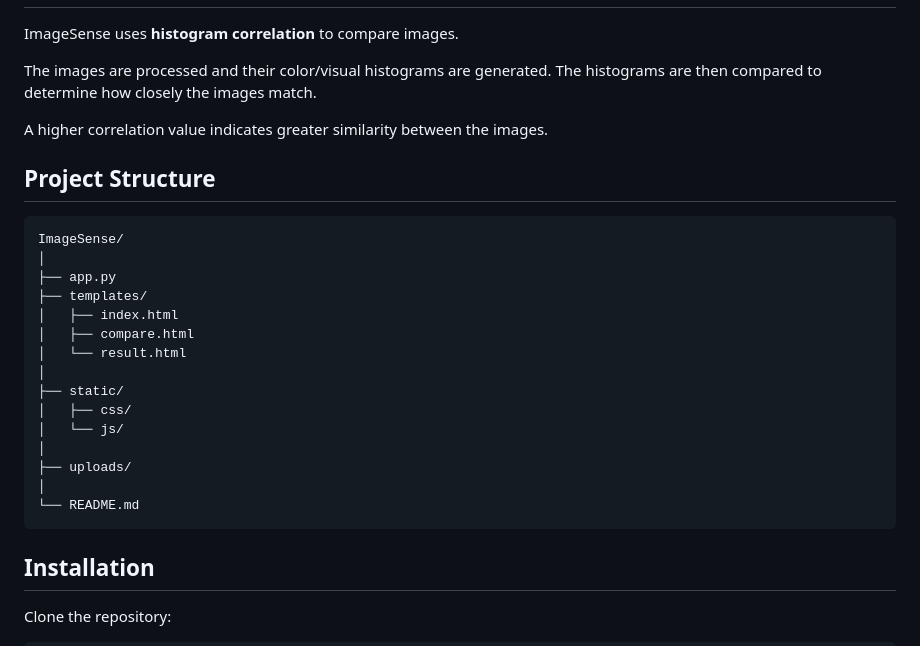
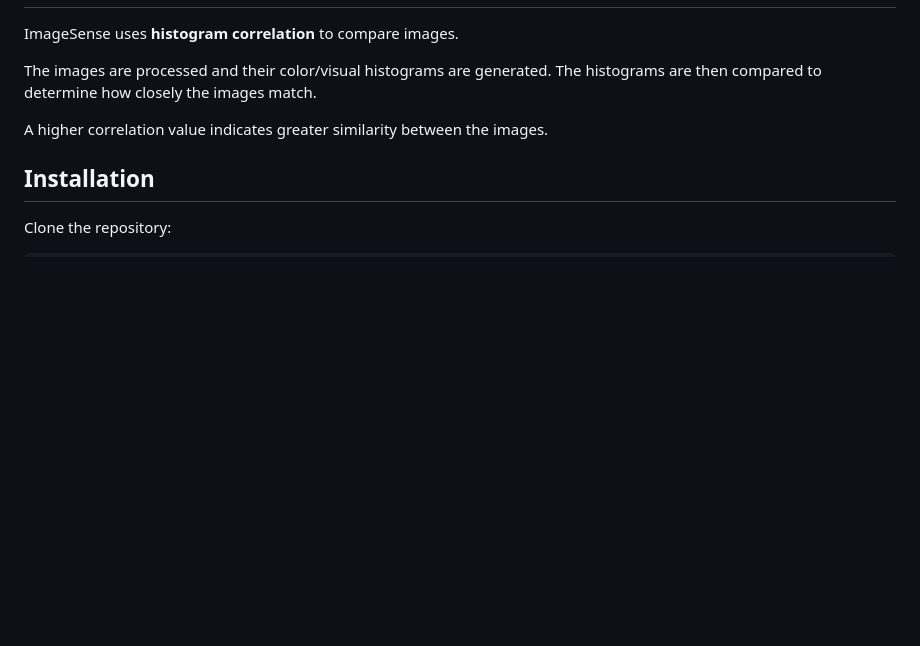
Before and after one commit to ADARLA-NIKHITHA/ImageSense, a Markdown page: README.md, the part around the change. GitHub-like rendering; blank space fills up the shorter version.

Commit message:
Update README
Removed project structure section from README.

````diff
--- a/README.md
+++ b/README.md
@@ -56,26 +56,6 @@ The images are processed and their color/visual histograms are generated. The hi
 
 A higher correlation value indicates greater similarity between the images.
 
-## Project Structure
-
-```text
-ImageSense/
-│
-├── app.py
-├── templates/
-│   ├── index.html
-│   ├── compare.html
-│   └── result.html
-│
-├── static/
-│   ├── css/
-│   └── js/
-│
-├── uploads/
-│
-└── README.md
-```
-
 ## Installation
 
 Clone the repository:
````
